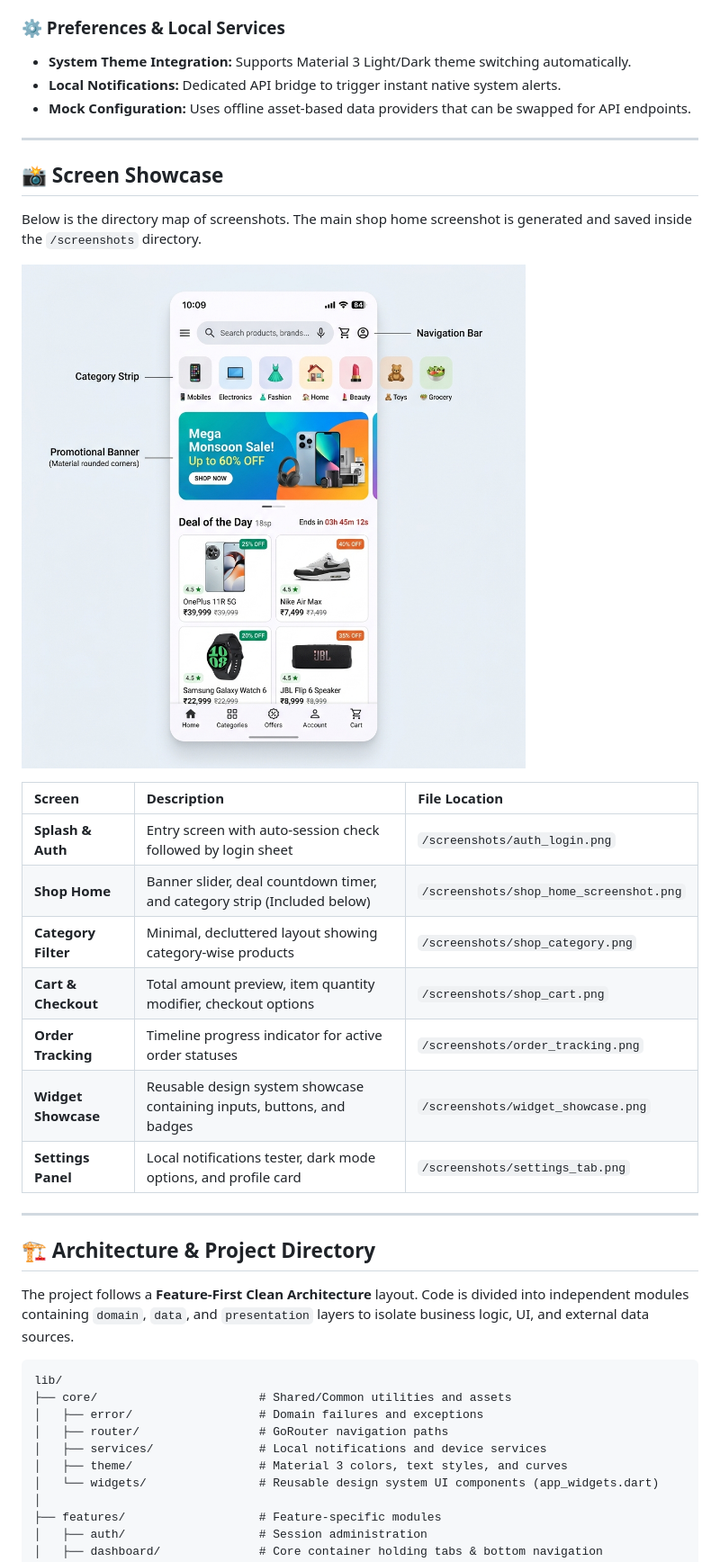
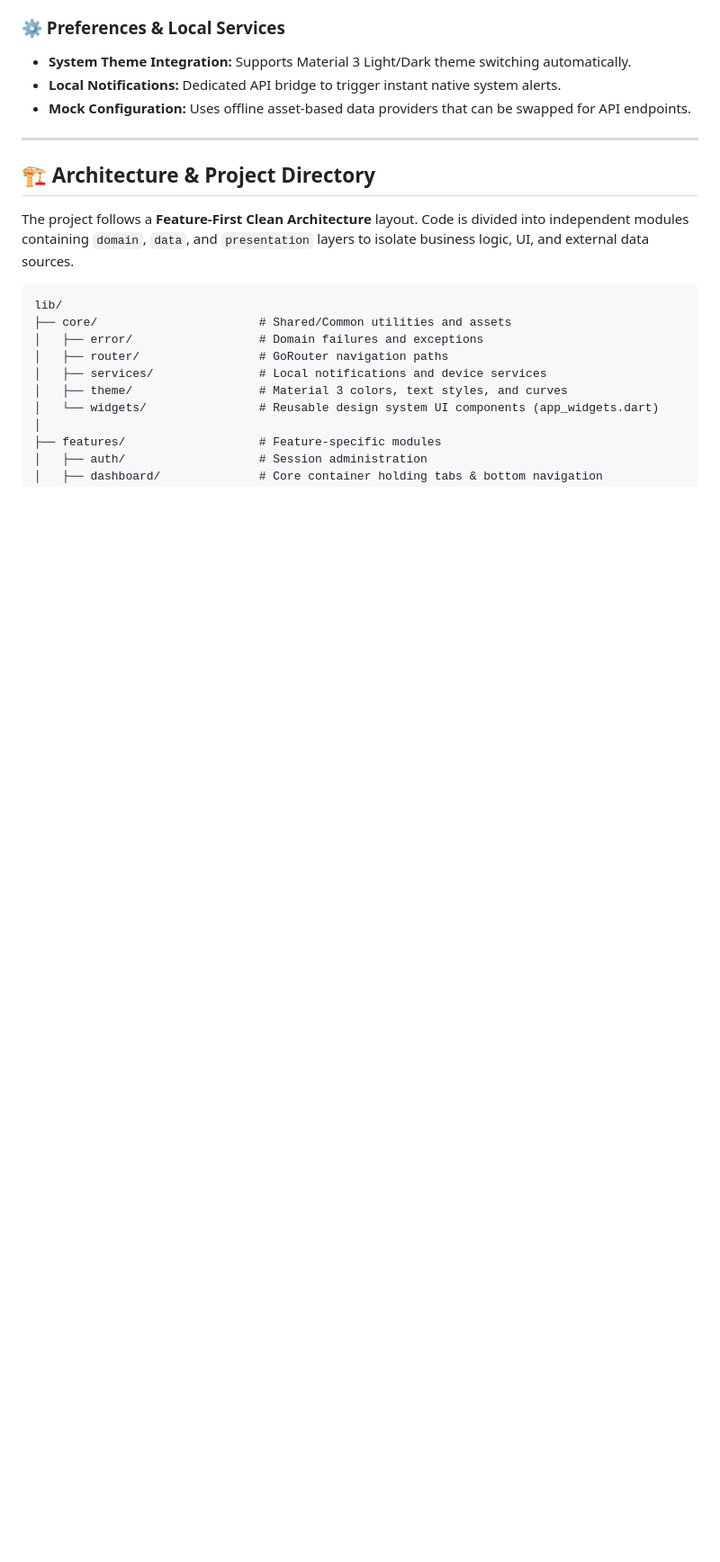
Before and after one commit to Abhijithsp/flutter_clean_starter_kit, a Markdown page: README.md, the part around the change. Shown at 90% size. Rendered like a GitHub page; blank space fills up the shorter version.

Commit message:
Remove screen showcase section from README
Removed the screen showcase section and related content from the README.

```diff
--- a/README.md
+++ b/README.md
@@ -46,24 +46,6 @@ A playground screen showing all custom reusable widgets defined in the design sy
 - **System Theme Integration:** Supports Material 3 Light/Dark theme switching automatically.
 - **Local Notifications:** Dedicated API bridge to trigger instant native system alerts.
 - **Mock Configuration:** Uses offline asset-based data providers that can be swapped for API endpoints.
-
----
-
-## 📸 Screen Showcase
-
-Below is the directory map of screenshots. The main shop home screenshot is generated and saved inside the `/screenshots` directory.
-
-![Shop Home Screenshot](screenshots/shop_home_screenshot.png)
-
-| Screen | Description | File Location |
-| :--- | :--- | :--- |
-| **Splash & Auth** | Entry screen with auto-session check followed by login sheet | `/screenshots/auth_login.png` |
-| **Shop Home** | Banner slider, deal countdown timer, and category strip (Included below) | `/screenshots/shop_home_screenshot.png` |
-| **Category Filter** | Minimal, decluttered layout showing category-wise products | `/screenshots/shop_category.png` |
-| **Cart & Checkout** | Total amount preview, item quantity modifier, checkout options | `/screenshots/shop_cart.png` |
-| **Order Tracking** | Timeline progress indicator for active order statuses | `/screenshots/order_tracking.png` |
-| **Widget Showcase** | Reusable design system showcase containing inputs, buttons, and badges | `/screenshots/widget_showcase.png` |
-| **Settings Panel** | Local notifications tester, dark mode options, and profile card | `/screenshots/settings_tab.png` |
 
 ---
 
```
